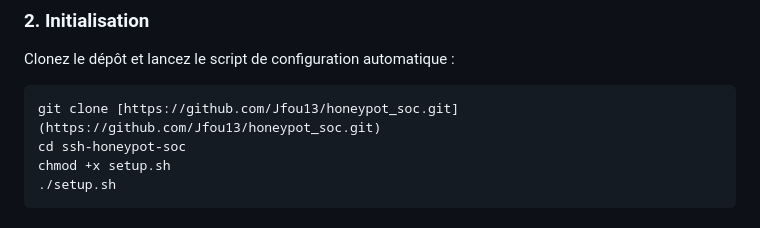
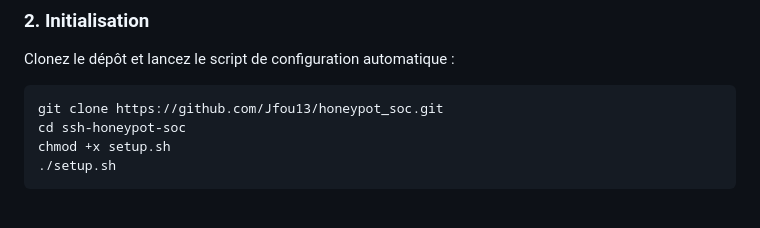
Before and after one commit to Jfou13/honeypot_soc, a Markdown page: readme.md, the part around the change. GitHub-like rendering.

Commit message:
fix: Correct markdown formatting for git clone command in README

````diff
--- a/readme.md
+++ b/readme.md
@@ -43,7 +43,7 @@ L'application est conteneurisée avec Docker Compose :
 Clonez le dépôt et lancez le script de configuration automatique :
 
 ```bash
-git clone [https://github.com/Jfou13/honeypot_soc.git](https://github.com/Jfou13/honeypot_soc.git)
+git clone https://github.com/Jfou13/honeypot_soc.git
 cd ssh-honeypot-soc
 chmod +x setup.sh
 ./setup.sh
````
